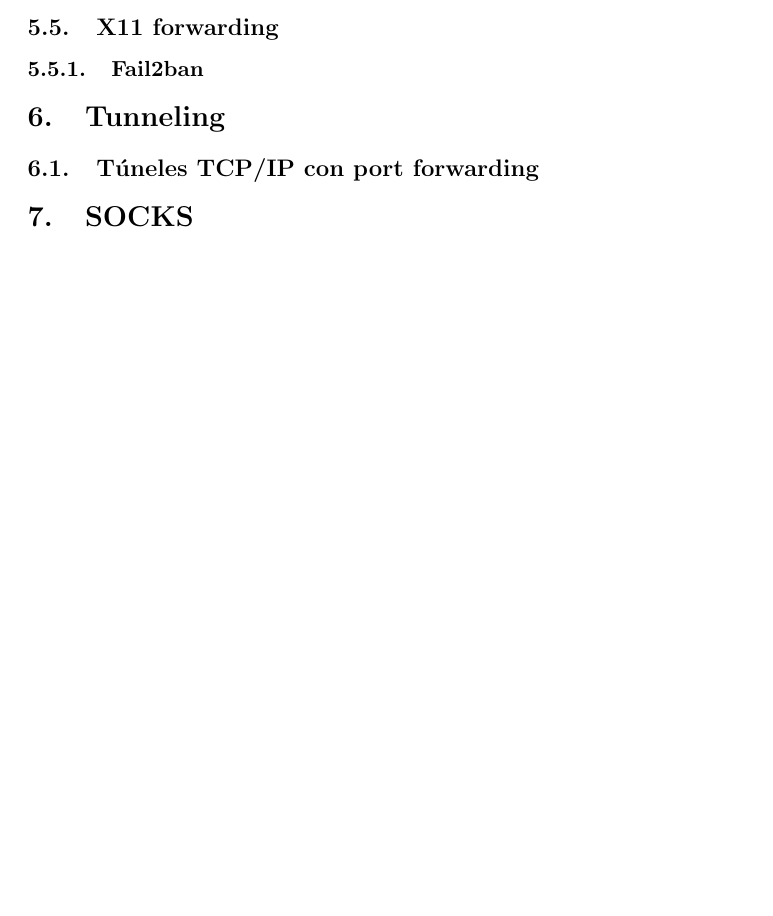
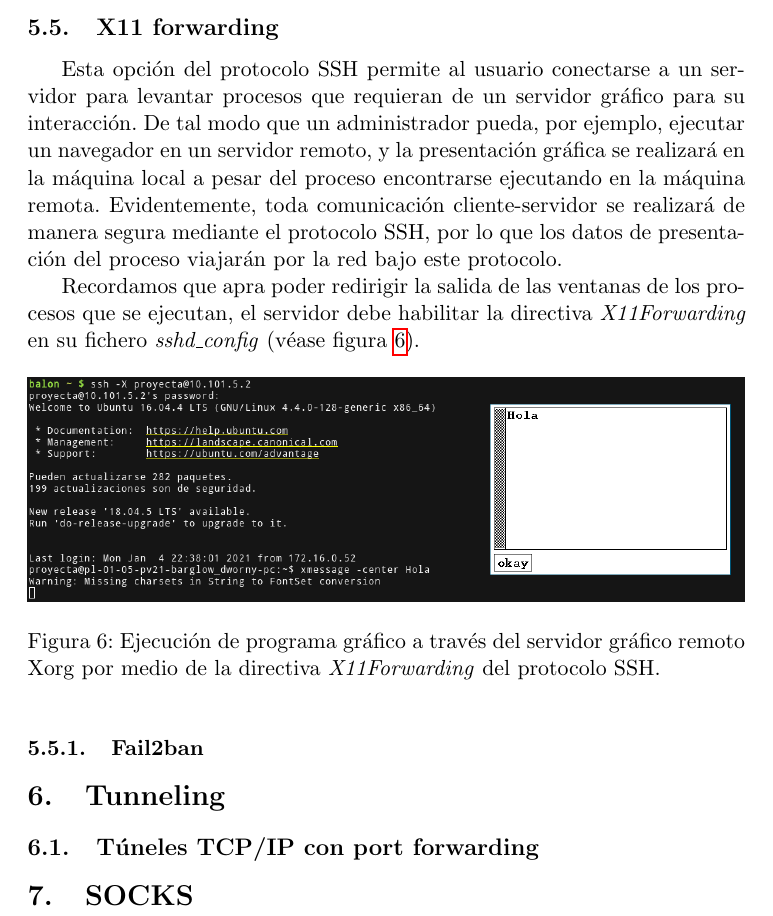
Before and after one commit to balonc/tex, a LaTeX document (Computación/Ciberseguridad/SSH/ssh.tex): part of page 18 of 19, cut so that both start at the same text, the shorter picture padded with empty space. Compiled offline with pdfLaTeX.

Commit message:
ssh x11forwarding

```diff
--- a/Computación/Ciberseguridad/SSH/ssh.tex
+++ b/Computación/Ciberseguridad/SSH/ssh.tex
@@ -553,6 +553,27 @@
         y mediante un túnel seguro SSH.
 
     \subsection{X11 forwarding}\label{X11Forwarding}
+
+        Esta opción del protocolo SSH permite al usuario conectarse a un servidor para levantar procesos
+        que requieran de un servidor gráfico para su interacción. De tal modo que un administrador pueda,
+        por ejemplo, ejecutar un navegador en un servidor remoto, y la presentación gráfica se realizará
+        en la máquina local a pesar del proceso encontrarse ejecutando en la máquina remota. Evidentemente,
+        toda comunicación cliente-servidor se realizará de manera segura mediante el protocolo SSH, por lo que
+        los datos de presentación del proceso viajarán por la red bajo este protocolo.
+
+        Recordamos que apra poder redirigir la salida de las ventanas de los procesos que se ejecutan, el servidor
+        debe habilitar la directiva \textit{X11Forwarding} en su fichero \textit{sshd\_config} (véase
+        figura \ref{ssh05}).
+
+        \begin{figure}[htp]
+            \centering
+            \includegraphics[width=1\textwidth]{resources/ssh05.png}
+            \caption{Ejecución de programa gráfico a través del servidor gráfico remoto Xorg por medio
+            de la directiva \textit{X11Forwarding} del protocolo SSH.}
+            \label{ssh05}
+        \end{figure}
+
+
     \subsubsection{Fail2ban}
 \section{Tunneling}
     \subsection{Túneles TCP/IP con port forwarding}
```
Also changed, not shown: Computación/Ciberseguridad/SSH/resources/ssh05.png (added).
